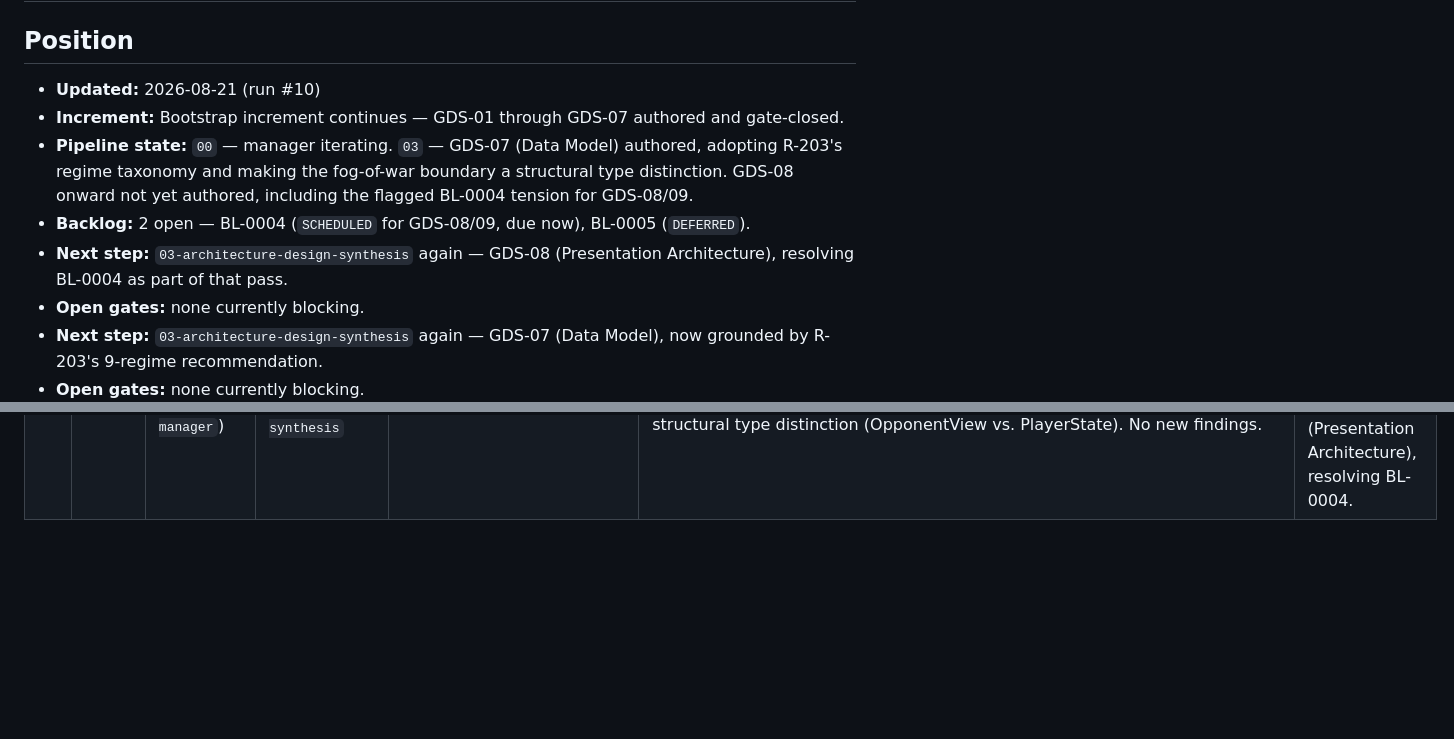
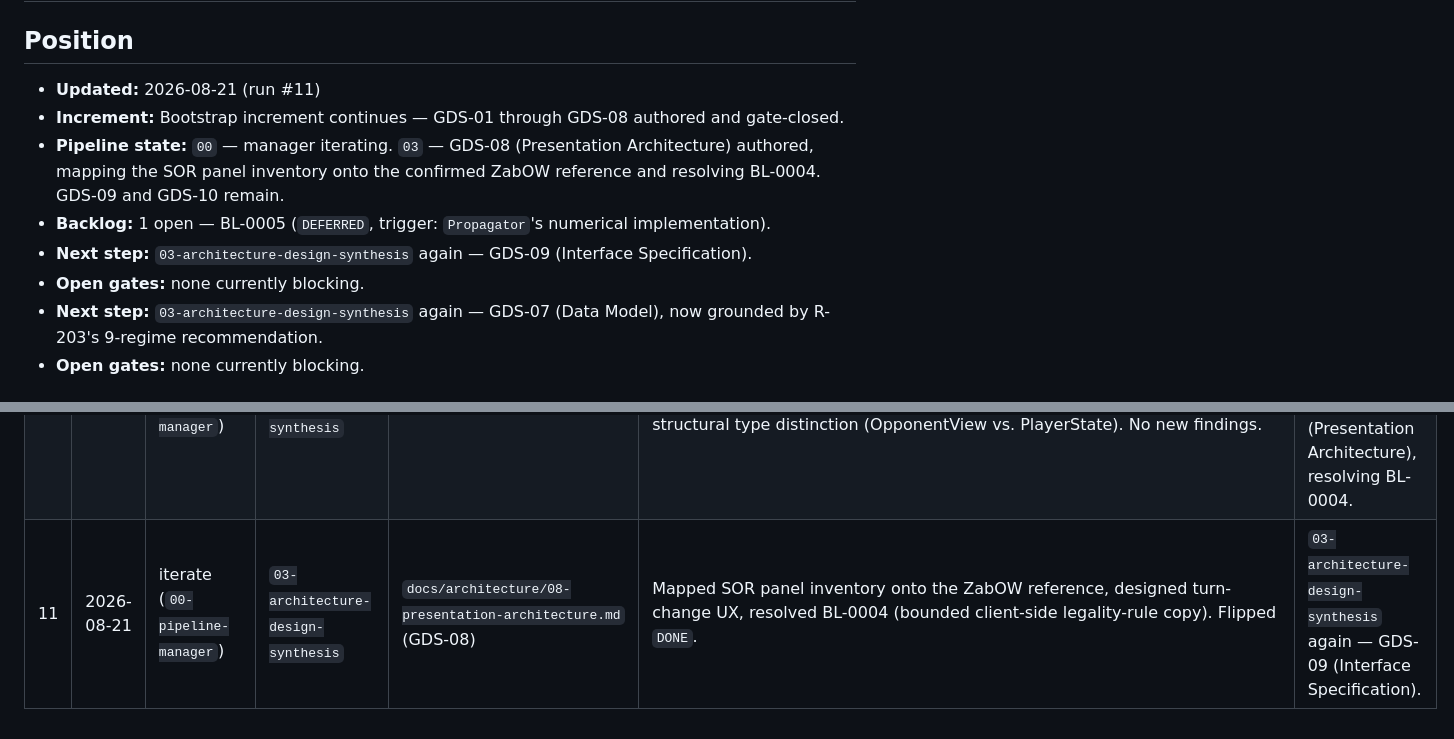
Before and after one commit to Zabin/OWchess, a Markdown page: docs/pipeline/pipeline-journal.md, 2 parts joined by grey strips. Rendered like a GitHub page; blank space fills up the shorter version.

Commit message:
docs(pipeline): flip BL-0004 DONE, advance journal to run #11
Co-Authored-By: Claude Sonnet 5 <noreply@anthropic.com>
Claude-Session: https://claude.ai/code/session_013k6T2Ri8QrGJ1gzRr3NTiN

```diff
--- a/docs/pipeline/pipeline-journal.md
+++ b/docs/pipeline/pipeline-journal.md
@@ -2,14 +2,13 @@
 
 ## Position
 
-- **Updated:** 2026-08-21 (run #10)
-- **Increment:** Bootstrap increment continues — GDS-01 through GDS-07 authored and gate-closed.
-- **Pipeline state:** `00` — manager iterating. `03` — GDS-07 (Data Model) authored, adopting
-  R-203's regime taxonomy and making the fog-of-war boundary a structural type distinction. GDS-08
-  onward not yet authored, including the flagged BL-0004 tension for GDS-08/09.
-- **Backlog:** 2 open — BL-0004 (`SCHEDULED` for GDS-08/09, due now), BL-0005 (`DEFERRED`).
-- **Next step:** `03-architecture-design-synthesis` again — GDS-08 (Presentation Architecture),
-  resolving BL-0004 as part of that pass.
+- **Updated:** 2026-08-21 (run #11)
+- **Increment:** Bootstrap increment continues — GDS-01 through GDS-08 authored and gate-closed.
+- **Pipeline state:** `00` — manager iterating. `03` — GDS-08 (Presentation Architecture) authored,
+  mapping the SOR panel inventory onto the confirmed ZabOW reference and resolving BL-0004. GDS-09
+  and GDS-10 remain.
+- **Backlog:** 1 open — BL-0005 (`DEFERRED`, trigger: `Propagator`'s numerical implementation).
+- **Next step:** `03-architecture-design-synthesis` again — GDS-09 (Interface Specification).
 - **Open gates:** none currently blocking.
 - **Next step:** `03-architecture-design-synthesis` again — GDS-07 (Data Model), now grounded by
   R-203's 9-regime recommendation.
@@ -29,3 +28,4 @@
 | 8 | 2026-08-21 | iterate (`00-pipeline-manager`) | `03-architecture-design-synthesis` | `docs/architecture/06-non-functional-requirements.md` (GDS-06) | Grouped NFRs, stated the test-coverage bar, flagged the NFR-4002/server-authority tension for GDS-08/09 (harvested as BL-0004). Recognized BL-0003/OQ-13 is now due before GDS-07 can proceed. | `02-research-orbital-and-tooling` (BL-0003/OQ-13, due now), then GDS-07 (Data Model). |
 | 9 | 2026-08-21 | iterate (`00-pipeline-manager`) | `02-research-orbital-and-tooling` | `docs/research/INDEX.md`, `docs/research/R-203-regime-plane-class-taxonomy.md` | Authored R-203, grounding a recommended 9-value regime taxonomy (3 altitude bands x 3 plane classes) in real Kepler/J2 facts, resolving BL-0003/OQ-13 (flipped `DONE`). Flagged a single-sourced formula as BL-0005, deferred until `Propagator`'s numerical implementation. | `03-architecture-design-synthesis` again — GDS-07 (Data Model), now grounded. |
 | 10 | 2026-08-21 | iterate (`00-pipeline-manager`) | `03-architecture-design-synthesis` | `docs/architecture/07-data-model.md` (GDS-07) | Defined SessionState/PlayerState/Asset/BeliefStateEntry/EffectStateEntry/EventRecord shapes, adopted R-203's regime taxonomy, made the fog-of-war boundary a structural type distinction (OpponentView vs. PlayerState). No new findings. | `03-architecture-design-synthesis` again — GDS-08 (Presentation Architecture), resolving BL-0004. |
+| 11 | 2026-08-21 | iterate (`00-pipeline-manager`) | `03-architecture-design-synthesis` | `docs/architecture/08-presentation-architecture.md` (GDS-08) | Mapped SOR panel inventory onto the ZabOW reference, designed turn-change UX, resolved BL-0004 (bounded client-side legality-rule copy). Flipped `DONE`. | `03-architecture-design-synthesis` again — GDS-09 (Interface Specification). |
```
Also changed, not shown: docs/pipeline/backlog.md (+1 -1 lines).
